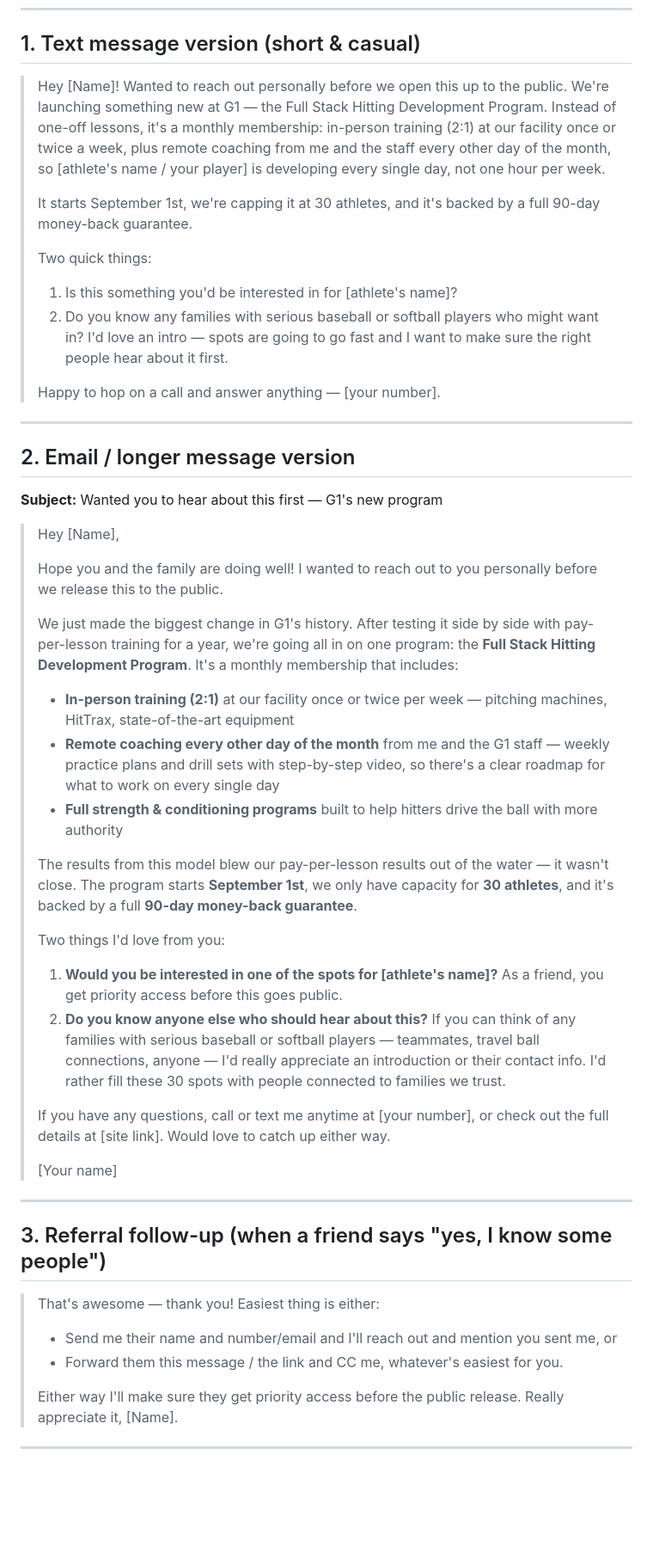
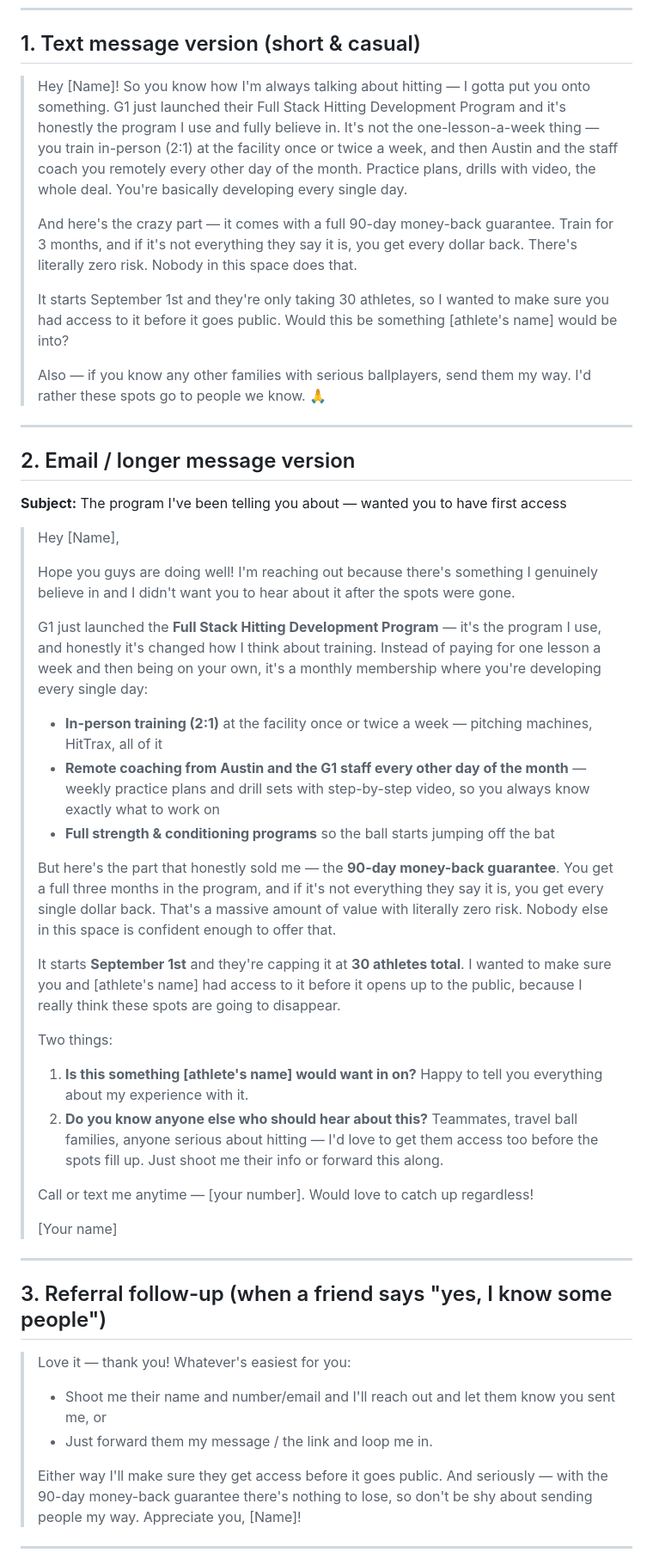
Before and after one commit to hunterallenlee10-cpu/g1, a Markdown page: outreach-template.md, the part around one of its changes. Shown at 86% size. Rendered like a GitHub page; blank space fills up the shorter version.

Commit message:
Make outreach templates more casual, lead with personal belief and 90-day guarantee
Co-Authored-By: Claude Fable 5 <noreply@anthropic.com>
Claude-Session: https://claude.ai/code/session_01KMkEYJPv4LxCNUV31fq3D5

```diff
--- a/outreach-template.md
+++ b/outreach-template.md
@@ -6,40 +6,40 @@ Copy, personalize the bracketed parts, and send. Keep it in your own voice — t
 
 ## 1. Text message version (short & casual)
 
-> Hey [Name]! Wanted to reach out personally before we open this up to the public. We're launching something new at G1 — the Full Stack Hitting Development Program. Instead of one-off lessons, it's a monthly membership: in-person training (2:1) at our facility once or twice a week, plus remote coaching from me and the staff every other day of the month, so [athlete's name / your player] is developing every single day, not one hour per week.
+> Hey [Name]! So you know how I'm always talking about hitting — I gotta put you onto something. G1 just launched their Full Stack Hitting Development Program and it's honestly the program I use and fully believe in. It's not the one-lesson-a-week thing — you train in-person (2:1) at the facility once or twice a week, and then Austin and the staff coach you remotely every other day of the month. Practice plans, drills with video, the whole deal. You're basically developing every single day.
 >
-> It starts September 1st, we're capping it at 30 athletes, and it's backed by a full 90-day money-back guarantee.
+> And here's the crazy part — it comes with a full 90-day money-back guarantee. Train for 3 months, and if it's not everything they say it is, you get every dollar back. There's literally zero risk. Nobody in this space does that.
 >
-> Two quick things:
-> 1. Is this something you'd be interested in for [athlete's name]?
-> 2. Do you know any families with serious baseball or softball players who might want in? I'd love an intro — spots are going to go fast and I want to make sure the right people hear about it first.
+> It starts September 1st and they're only taking 30 athletes, so I wanted to make sure you had access to it before it goes public. Would this be something [athlete's name] would be into?
 >
-> Happy to hop on a call and answer anything — [your number].
+> Also — if you know any other families with serious ballplayers, send them my way. I'd rather these spots go to people we know. 🙏
 
 ---
 
 ## 2. Email / longer message version
 
-**Subject:** Wanted you to hear about this first — G1's new program
+**Subject:** The program I've been telling you about — wanted you to have first access
 
 > Hey [Name],
 >
-> Hope you and the family are doing well! I wanted to reach out to you personally before we release this to the public.
+> Hope you guys are doing well! I'm reaching out because there's something I genuinely believe in and I didn't want you to hear about it after the spots were gone.
 >
-> We just made the biggest change in G1's history. After testing it side by side with pay-per-lesson training for a year, we're going all in on one program: the **Full Stack Hitting Development Program**. It's a monthly membership that includes:
+> G1 just launched the **Full Stack Hitting Development Program** — it's the program I use, and honestly it's changed how I think about training. Instead of paying for one lesson a week and then being on your own, it's a monthly membership where you're developing every single day:
 >
-> - **In-person training (2:1)** at our facility once or twice per week — pitching machines, HitTrax, state-of-the-art equipment
-> - **Remote coaching every other day of the month** from me and the G1 staff — weekly practice plans and drill sets with step-by-step video, so there's a clear roadmap for what to work on every single day
-> - **Full strength & conditioning programs** built to help hitters drive the ball with more authority
+> - **In-person training (2:1)** at the facility once or twice a week — pitching machines, HitTrax, all of it
+> - **Remote coaching from Austin and the G1 staff every other day of the month** — weekly practice plans and drill sets with step-by-step video, so you always know exactly what to work on
+> - **Full strength & conditioning programs** so the ball starts jumping off the bat
 >
-> The results from this model blew our pay-per-lesson results out of the water — it wasn't close. The program starts **September 1st**, we only have capacity for **30 athletes**, and it's backed by a full **90-day money-back guarantee**.
+> But here's the part that honestly sold me — the **90-day money-back guarantee**. You get a full three months in the program, and if it's not everything they say it is, you get every single dollar back. That's a massive amount of value with literally zero risk. Nobody else in this space is confident enough to offer that.
 >
-> Two things I'd love from you:
+> It starts **September 1st** and they're capping it at **30 athletes total**. I wanted to make sure you and [athlete's name] had access to it before it opens up to the public, because I really think these spots are going to disappear.
 >
-> 1. **Would you be interested in one of the spots for [athlete's name]?** As a friend, you get priority access before this goes public.
-> 2. **Do you know anyone else who should hear about this?** If you can think of any families with serious baseball or softball players — teammates, travel ball connections, anyone — I'd really appreciate an introduction or their contact info. I'd rather fill these 30 spots with people connected to families we trust.
+> Two things:
 >
-> If you have any questions, call or text me anytime at [your number], or check out the full details at [site link]. Would love to catch up either way.
+> 1. **Is this something [athlete's name] would want in on?** Happy to tell you everything about my experience with it.
+> 2. **Do you know anyone else who should hear about this?** Teammates, travel ball families, anyone serious about hitting — I'd love to get them access too before the spots fill up. Just shoot me their info or forward this along.
+>
+> Call or text me anytime — [your number]. Would love to catch up regardless!
 >
 > [Your name]
 
@@ -47,12 +47,12 @@ Copy, personalize the bracketed parts, and send. Keep it in your own voice — t
 
 ## 3. Referral follow-up (when a friend says "yes, I know some people")
 
-> That's awesome — thank you! Easiest thing is either:
+> Love it — thank you! Whatever's easiest for you:
 >
-> - Send me their name and number/email and I'll reach out and mention you sent me, or
-> - Forward them this message / the link and CC me, whatever's easiest for you.
+> - Shoot me their name and number/email and I'll reach out and let them know you sent me, or
+> - Just forward them my message / the link and loop me in.
 >
-> Either way I'll make sure they get priority access before the public release. Really appreciate it, [Name].
+> Either way I'll make sure they get access before it goes public. And seriously — with the 90-day money-back guarantee there's nothing to lose, so don't be shy about sending people my way. Appreciate you, [Name]!
 
 ---
 
```
Also changed, not shown: other parts of outreach-template.md (+9 -5 lines).
